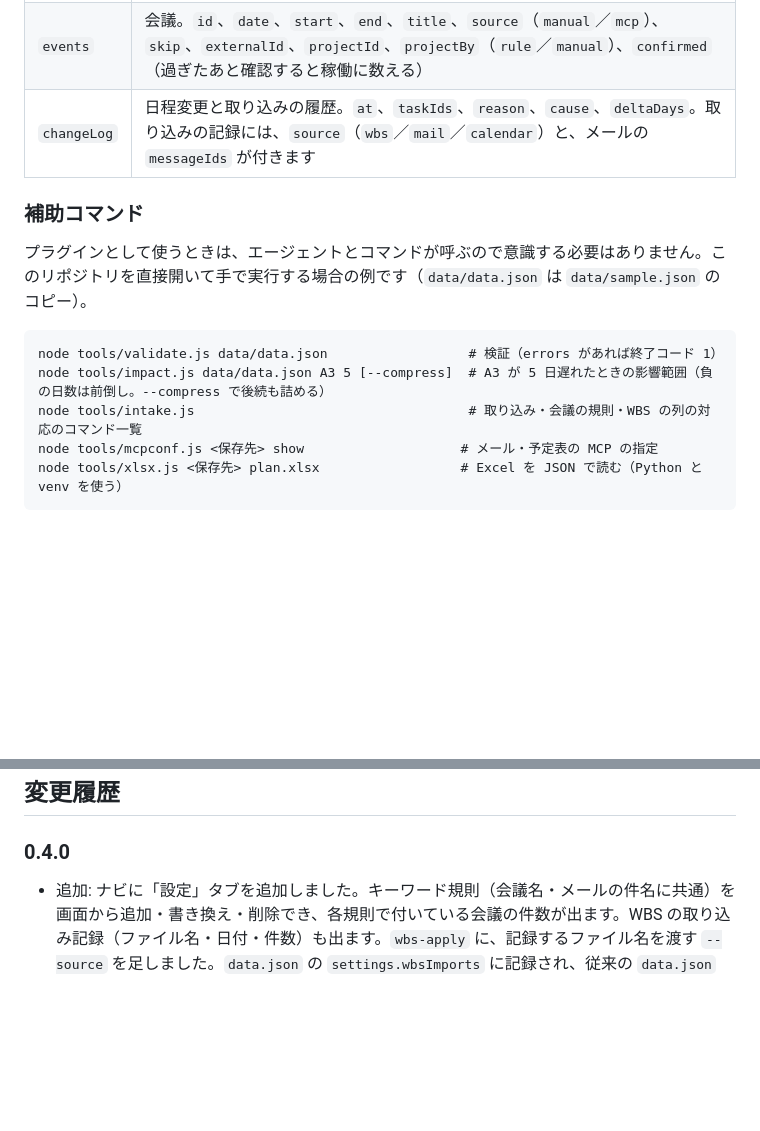
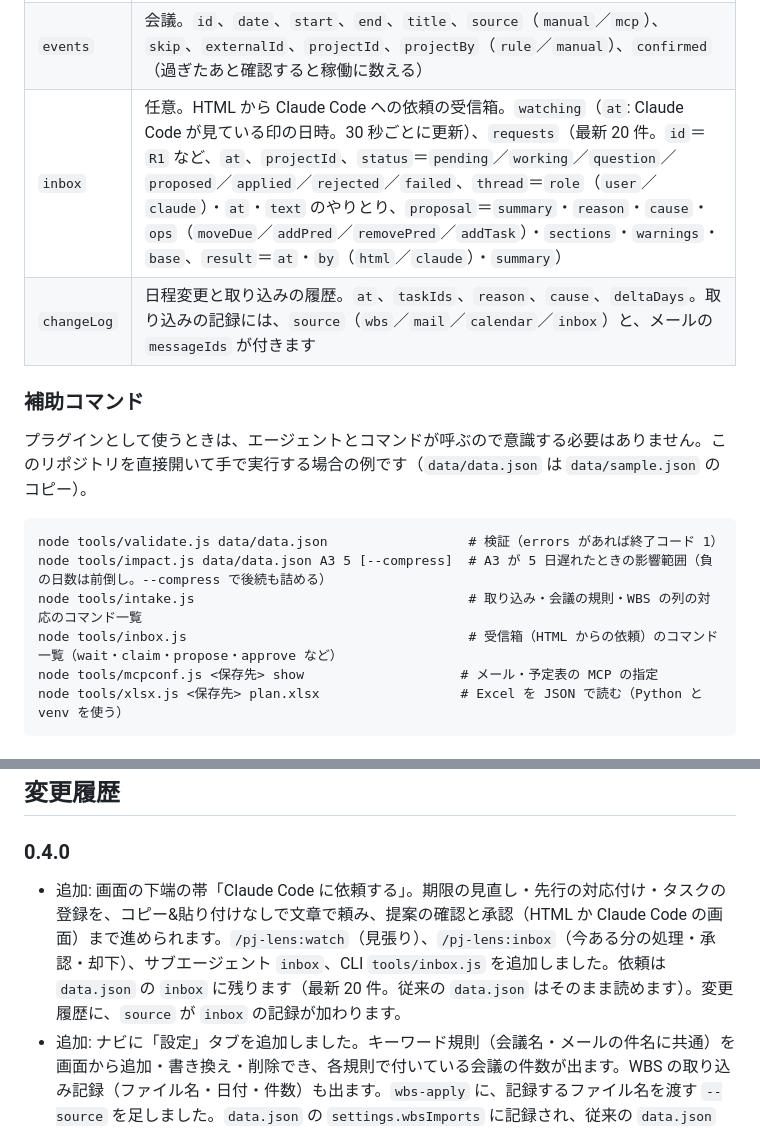
Before and after one commit to asama0101/pj-lens, a Markdown page: README.md, 2 parts joined by grey strips. Rendered like a GitHub page; blank space fills up the shorter version.

Commit message:
Claude Code への依頼（受信箱）の README を更新する
Co-Authored-By: Claude Sonnet 5.5 <noreply@anthropic.com>
Claude-Session: https://claude.ai/code/session_01JhtJDbfEL9Vqwe3hCaB9ui

````diff
--- a/README.md
+++ b/README.md
@@ -193,7 +215,8 @@ Claude Code を開いたフォルダ（`pj-lens.html` があるフォルダ）
 | `projects` | `id`、`name`、`type`（増設／更改／改善／不具合対処／その他）、`status`、`start`、`due`、`milestones`（`name`、`date`） |
 | `tasks` | `id`、`projectId`、`title`、`due`、`start`、`status`、`memo`、`predecessors`、`waitingOn`、`importance`（`high`／`mid`／`low`／`null`）、`doneAt`、`sessions`（作業枠。`id`、`date`、`start`、`end`、`kind`＝`planned`／`actual`）、`group`（大項目）、`subgroup`（中項目）、`wbsKey`（WBS 上の項目名の連結。再取り込みの照合用）。`waitingOn` は `party`、`since`。大項目・中項目は表示と絞り込み用の文字列で、親の期限や進捗は集計しません |
 | `events` | 会議。`id`、`date`、`start`、`end`、`title`、`source`（`manual`／`mcp`）、`skip`、`externalId`、`projectId`、`projectBy`（`rule`／`manual`）、`confirmed`（過ぎたあと確認すると稼働に数える） |
-| `changeLog` | 日程変更と取り込みの履歴。`at`、`taskIds`、`reason`、`cause`、`deltaDays`。取り込みの記録には、`source`（`wbs`／`mail`／`calendar`）と、メールの `messageIds` が付きます |
+| `inbox` | 任意。HTML から Claude Code への依頼の受信箱。`watching`（`at`: Claude Code が見ている印の日時。30 秒ごとに更新）、`requests`（最新 20 件。`id`＝`R1` など、`at`、`projectId`、`status`＝`pending`／`working`／`question`／`proposed`／`applied`／`rejected`／`failed`、`thread`＝`role`（`user`／`claude`）・`at`・`text` のやりとり、`proposal`＝`summary`・`reason`・`cause`・`ops`（`moveDue`／`addPred`／`removePred`／`addTask`）・`sections`・`warnings`・`base`、`result`＝`at`・`by`（`html`／`claude`）・`summary`） |
+| `changeLog` | 日程変更と取り込みの履歴。`at`、`taskIds`、`reason`、`cause`、`deltaDays`。取り込みの記録には、`source`（`wbs`／`mail`／`calendar`／`inbox`）と、メールの `messageIds` が付きます |
 
 ### 補助コマンド
 
@@ -203,6 +226,7 @@ Claude Code を開いたフォルダ（`pj-lens.html` があるフォルダ）
 node tools/validate.js data/data.json                  # 検証（errors があれば終了コード 1）
 node tools/impact.js data/data.json A3 5 [--compress]  # A3 が 5 日遅れたときの影響範囲（負の日数は前倒し。--compress で後続も詰める）
 node tools/intake.js                                   # 取り込み・会議の規則・WBS の列の対応のコマンド一覧
+node tools/inbox.js                                    # 受信箱（HTML からの依頼）のコマンド一覧（wait・claim・propose・approve など）
 node tools/mcpconf.js <保存先> show                    # メール・予定表の MCP の指定
 node tools/xlsx.js <保存先> plan.xlsx                  # Excel を JSON で読む（Python と venv を使う）
 ```
@@ -235,6 +259,7 @@ npm run build   # assets/pj-lens.html（プラグインに同梱する完成版
 
 ### 0.4.0
 
+- 追加: 画面の下端の帯「Claude Code に依頼する」。期限の見直し・先行の対応付け・タスクの登録を、コピー&貼り付けなしで文章で頼み、提案の確認と承認（HTML か Claude Code の画面）まで進められます。`/pj-lens:watch`（見張り）、`/pj-lens:inbox`（今ある分の処理・承認・却下）、サブエージェント `inbox`、CLI `tools/inbox.js` を追加しました。依頼は `data.json` の `inbox` に残ります（最新 20 件。従来の `data.json` はそのまま読めます）。変更履歴に、`source` が `inbox` の記録が加わります。
 - 追加: ナビに「設定」タブを追加しました。キーワード規則（会議名・メールの件名に共通）を画面から追加・書き換え・削除でき、各規則で付いている会議の件数が出ます。WBS の取り込み記録（ファイル名・日付・件数）も出ます。`wbs-apply` に、記録するファイル名を渡す `--source` を足しました。`data.json` の `settings.wbsImports` に記録され、従来の `data.json` はそのまま読めます。
 - 変更: 追加したタスクの既定を、開始＝今日・期限＝今日の 7 日後にしました（以前は開始なしで、ガントでは点として出ていました）。
 - 変更: 「今日の優先」の各項目の先頭に、どのプロジェクトのタスクかを出します（スケジュール画面にも出ます）。
````
Also changed, not shown: other parts of README.md (+22 -0 lines).
